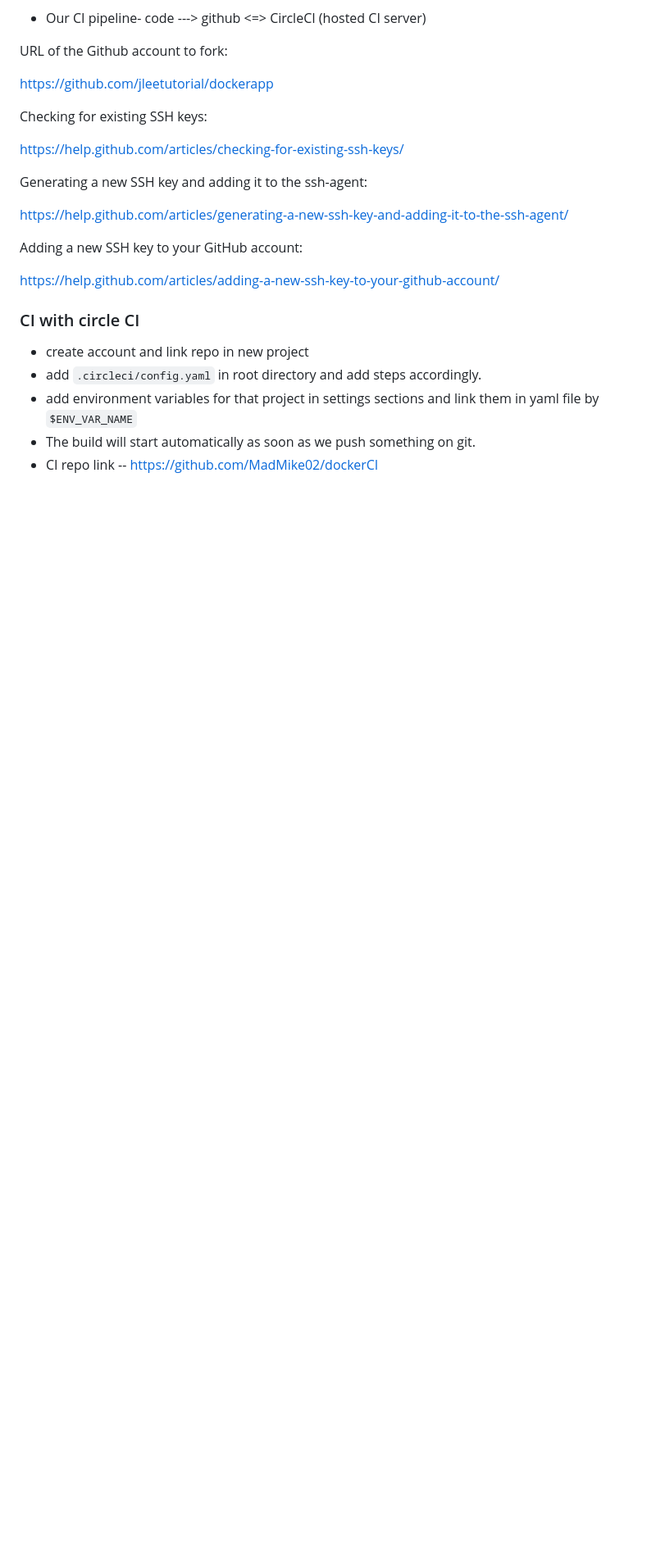
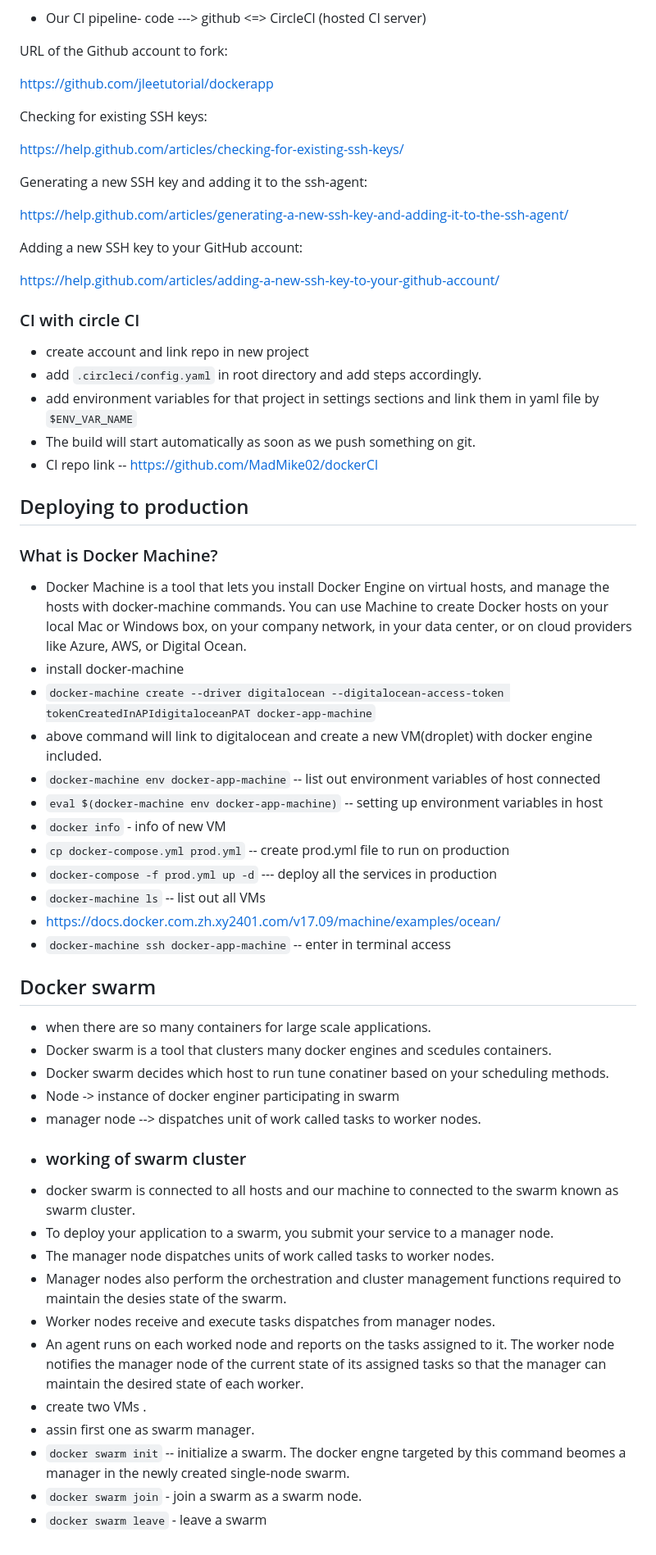
Before and after one commit to MadMike02/learning-docker, a Markdown page: README.md, the part around the change. Shown: that part at 82% size. Drawn GitHub-style; blank space fills up the shorter version.

Commit message:
docker swarm intro

```diff
--- a/README.md
+++ b/README.md
@@ -354,3 +354,36 @@ https://help.github.com/articles/adding-a-new-ssh-key-to-your-github-account/
 - add environment variables for that project in settings sections and link them in yaml file by `$ENV_VAR_NAME`
 - The build will start automatically as soon as we push something on git.
 - CI repo link -- https://github.com/MadMike02/dockerCI
+
+## Deploying to production
+### What is Docker Machine?
+- Docker Machine is a tool that lets you install Docker Engine on virtual hosts, and manage the hosts with docker-machine commands. You can use Machine to create Docker hosts on your local Mac or Windows box, on your company network, in your data center, or on cloud providers like Azure, AWS, or Digital Ocean.
+- install docker-machine
+- `docker-machine create --driver digitalocean --digitalocean-access-token tokenCreatedInAPIdigitaloceanPAT docker-app-machine`
+- above command will link to digitalocean and create a new VM(droplet) with docker engine included.
+- `docker-machine env docker-app-machine` -- list out environment variables of host connected
+- `eval $(docker-machine env docker-app-machine)` -- setting up environment variables in host
+- `docker info` - info of new VM
+- `cp docker-compose.yml prod.yml` -- create prod.yml file to run on production
+- `docker-compose -f prod.yml up -d` --- deploy all the services in production
+- `docker-machine ls` -- list out all VMs
+- https://docs.docker.com.zh.xy2401.com/v17.09/machine/examples/ocean/
+- `docker-machine ssh docker-app-machine` -- enter in terminal access
+## Docker swarm
+- when there are so many containers for large scale applications.
+- Docker swarm is a tool that clusters many docker engines and scedules containers.
+- Docker swarm decides which host to run tune conatiner based on your scheduling methods.
+- Node -> instance of docker enginer participating in swarm
+- manager node --> dispatches unit of work called tasks to worker nodes.
+- ### working of swarm cluster
+- docker swarm is connected to all hosts and our machine to connected to the swarm known as swarm cluster.
+- To deploy your application to a swarm, you submit your service to a manager node.
+- The manager node dispatches units of work called tasks to worker nodes.
+- Manager nodes also perform the orchestration and cluster management functions required to maintain the desies state of the swarm.
+- Worker nodes receive and execute tasks dispatches from manager nodes.
+- An agent runs on each worked node and reports on the tasks assigned to it. The worker node notifies the manager node of the current state of its assigned tasks so that the manager can maintain the desired state of each worker.
+- create two VMs .
+- assin first one as swarm manager.
+- `docker swarm init` -- initialize a swarm. The docker engne targeted by this command beomes a manager in the newly created single-node swarm.
+- `docker swarm join` - join a swarm as a swarm node.
+- `docker swarm leave` - leave a swarm
```
